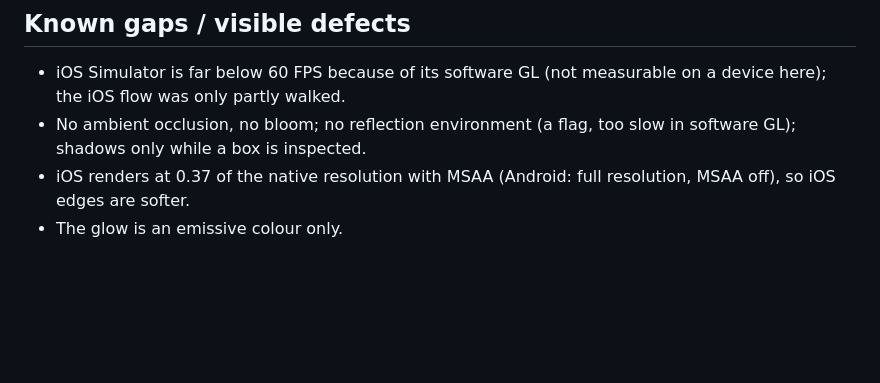
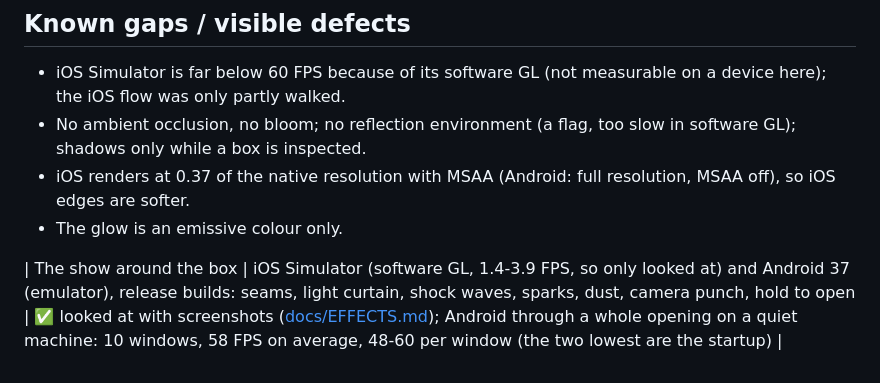
Before and after one commit to GoRRRuslan/boxConceptOfProof-2, a Markdown page: docs/TEST_CHECKLIST.md, the part around the change. Drawn GitHub-style; blank space fills up the shorter version.

Commit message:
docs: effects screenshots and test checklist rows for the show around the box
Co-Authored-By: Claude Sonnet 5.5 <noreply@anthropic.com>

```diff
--- a/docs/TEST_CHECKLIST.md
+++ b/docs/TEST_CHECKLIST.md
@@ -37,3 +37,6 @@ Android Emulator MW_Pixel9_API_37 (60 FPS) and iOS Simulator iPhone 17 (software
 - No ambient occlusion, no bloom; no reflection environment (a flag, too slow in software GL); shadows only while a box is inspected.
 - iOS renders at 0.37 of the native resolution with MSAA (Android: full resolution, MSAA off), so iOS edges are softer.
 - The glow is an emissive colour only.
+
+
+| The show around the box | iOS Simulator (software GL, 1.4-3.9 FPS, so only looked at) and Android 37 (emulator), release builds: seams, light curtain, shock waves, sparks, dust, camera punch, hold to open | ✅ looked at with screenshots ([docs/EFFECTS.md](EFFECTS.md)); Android through a whole opening on a quiet machine: 10 windows, 58 FPS on average, 48-60 per window (the two lowest are the startup) |
```
Also changed, not shown: docs/EFFECTS.md (+4 -0 lines), docs/media/effects-android-seams-charging.png (added), docs/media/effects-ios-light-curtain.png (added).
